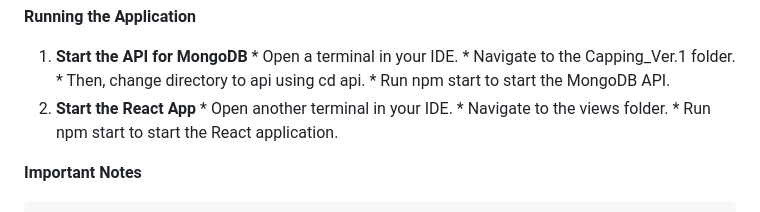
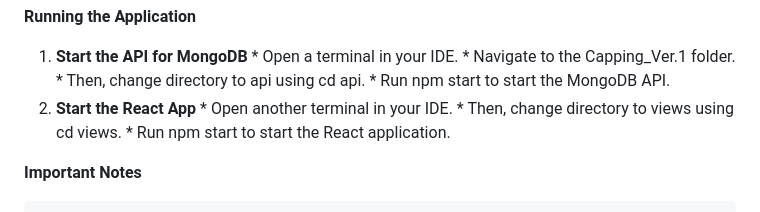
Before and after one commit to connorjohnson6/Capping_Ver.1, a Markdown page: README.md, the part around the change. GitHub-like rendering.

```diff
--- a/README.md
+++ b/README.md
@@ -54,7 +54,7 @@ Before you begin, make sure you have the following installed:
         * Run npm start to start the MongoDB API.
 2. **Start the React App**
         * Open another terminal in your IDE.
-        * Navigate to the views folder.
+        * Then, change directory to views using cd views.
         * Run npm start to start the React application.
 
 **Important Notes**
```
